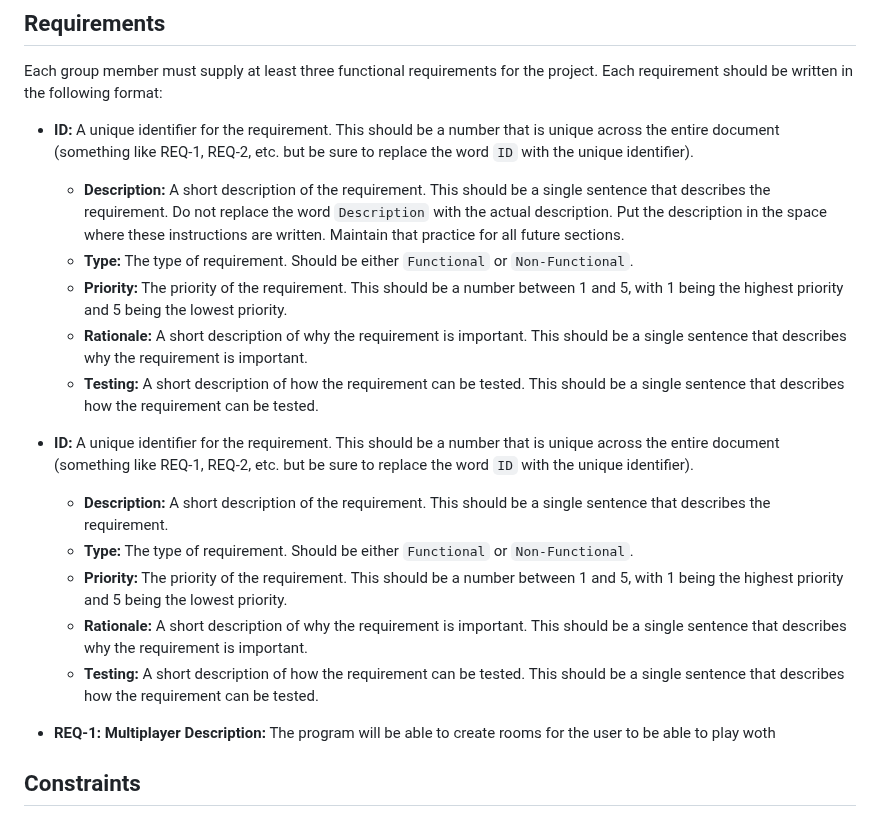
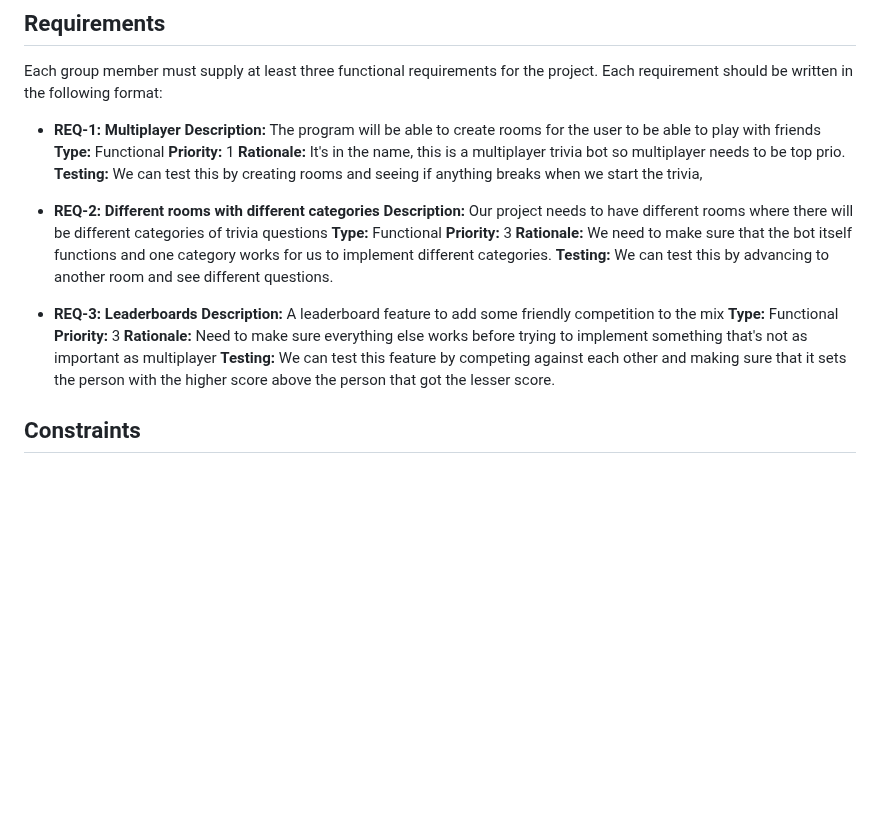
Before and after one commit to Jackson-Franke74/ITSC-3155-Final-Project, a Markdown page: SRS.md, the part around the change. Rendered like a GitHub page; blank space fills up the shorter version.

Commit message:
Requirements
Updated the doc with req1-3

```diff
--- a/SRS.md
+++ b/SRS.md
@@ -36,22 +36,25 @@ We will be building a multiplayer Trivia bot with a wide range of features. This
 ## Requirements
 
 Each group member must supply at least three functional requirements for the project. Each requirement should be written in the following format:
+* **REQ-1: Multiplayer**
+  **Description:** The program will be able to create rooms for the user to be able to play with friends
+  **Type:**  Functional
+  **Priority:** 1
+  **Rationale:** It's in the name, this is a multiplayer trivia bot so multiplayer needs to be top prio.
+  **Testing:** We can test this by creating rooms and seeing if anything breaks when we start the trivia,
+* **REQ-2: Different rooms with different categories**
+  **Description:** Our project needs to have different rooms where there will be different categories of trivia questions
+  **Type:** Functional
+  **Priority:** 3
+  **Rationale:** We need to make sure that the bot itself functions and one category works for us to implement different categories.
+  **Testing:** We can test this by advancing to another room and see different questions.
 
-* **ID:** A unique identifier for the requirement. This should be a number that is unique across the entire document (something like REQ-1, REQ-2, etc. but be sure to replace the word `ID` with the unique identifier).
-  * **Description:** A short description of the requirement. This should be a single sentence that describes the requirement. Do not replace the word `Description` with the actual description. Put the description in the space where these instructions are written. Maintain that practice for all future sections.
-  * **Type:** The type of requirement. Should be either `Functional` or `Non-Functional`.
-  * **Priority:** The priority of the requirement. This should be a number between 1 and 5, with 1 being the highest priority and 5 being the lowest priority.
-  * **Rationale:** A short description of why the requirement is important. This should be a single sentence that describes why the requirement is important.
-  * **Testing:** A short description of how the requirement can be tested. This should be a single sentence that describes how the requirement can be tested.
-* **ID:** A unique identifier for the requirement. This should be a number that is unique across the entire document (something like REQ-1, REQ-2, etc. but be sure to replace the word `ID` with the unique identifier).
-  * **Description:** A short description of the requirement. This should be a single sentence that describes the requirement.
-  * **Type:** The type of requirement. Should be either `Functional` or `Non-Functional`.
-  * **Priority:** The priority of the requirement. This should be a number between 1 and 5, with 1 being the highest priority and 5 being the lowest priority.
-  * **Rationale:** A short description of why the requirement is important. This should be a single sentence that describes why the requirement is important.
-  * **Testing:** A short description of how the requirement can be tested. This should be a single sentence that describes how the requirement can be tested.
-
-* **REQ-1: Multiplayer**
-  **Description:** The program will be able to create rooms for the user to be able to play woth
+* **REQ-3: Leaderboards**
+  **Description:** A leaderboard feature to add some friendly competition to the mix
+  **Type:** Functional
+  **Priority:** 3
+  **Rationale:** Need to make sure everything else works before trying to implement something that's not as important as multiplayer
+  **Testing:** We can test this feature by competing against each other and making sure that it sets the person with the higher score above the person that got the lesser score.
 
 ## Constraints
 
```
